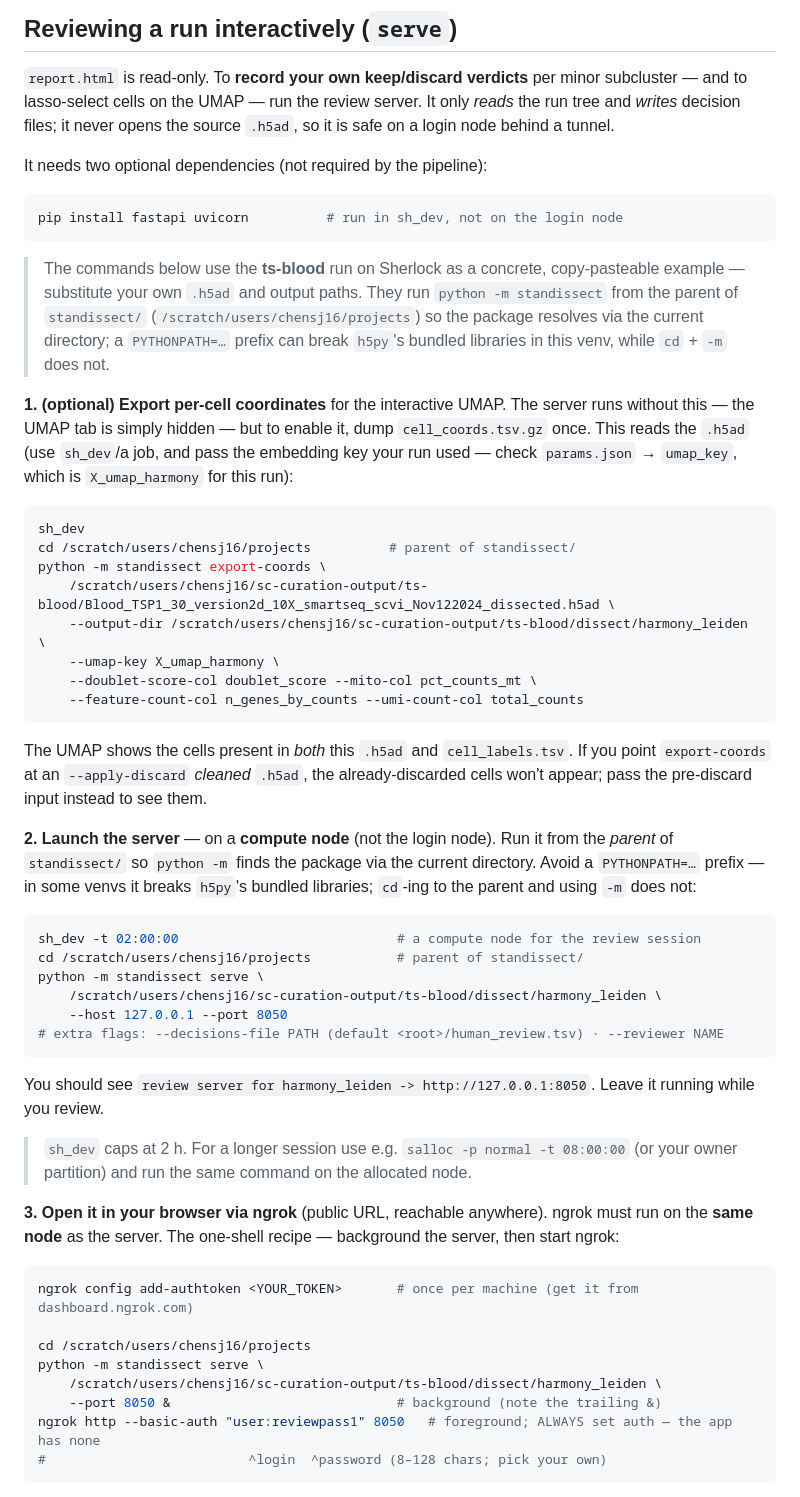
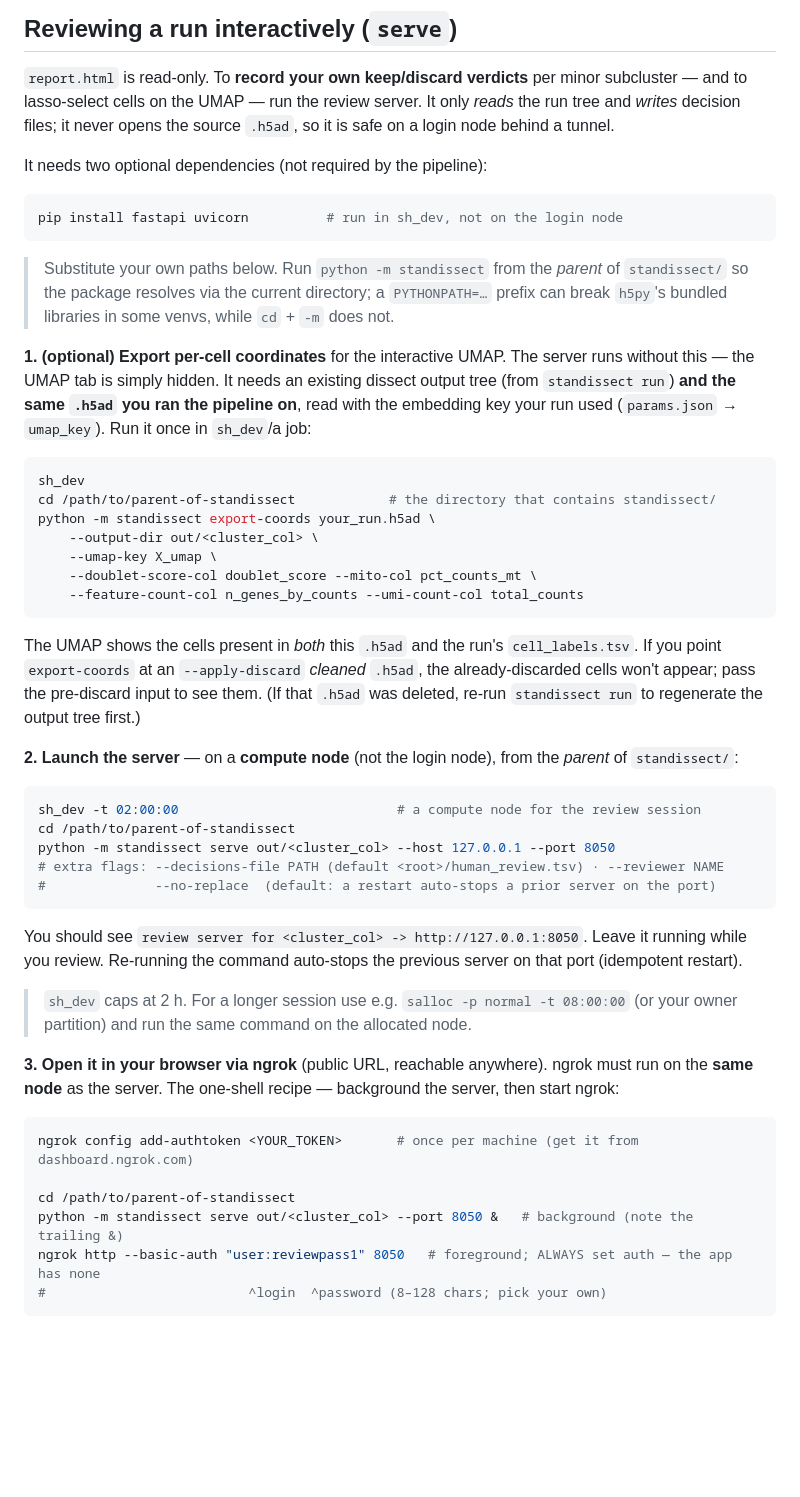
Before and after one commit to chansigit/standissect, a Markdown page: README.md, the part around the change. GitHub-like rendering; blank space fills up the shorter version.

Commit message:
docs(readme): genericize serve/export-coords paths; note export-coords needs the source h5ad + existing run tree
The hardcoded ts-blood example referenced an h5ad that gets cleaned up; revert to
placeholders and document that export-coords requires the same .h5ad the pipeline
ran on plus an existing dissect output tree (re-run standissect run if deleted).
Also document the idempotent restart + --no-replace.

Claude-Session: https://claude.ai/code/session_01SFz352dyqwncdpHkbuYe6M

````diff
--- a/README.md
+++ b/README.md
@@ -322,51 +322,47 @@ It needs two optional dependencies (not required by the pipeline):
 pip install fastapi uvicorn          # run in sh_dev, not on the login node
 ```
 
-> The commands below use the **ts-blood** run on Sherlock as a concrete,
-> copy-pasteable example — substitute your own `.h5ad` and output paths. They
-> run `python -m standissect` from the parent of `standissect/`
-> (`/scratch/users/chensj16/projects`) so the package resolves via the current
-> directory; a `PYTHONPATH=…` prefix can break `h5py`'s bundled libraries in
-> this venv, while `cd` + `-m` does not.
+> Substitute your own paths below. Run `python -m standissect` from the *parent*
+> of `standissect/` so the package resolves via the current directory; a
+> `PYTHONPATH=…` prefix can break `h5py`'s bundled libraries in some venvs, while
+> `cd` + `-m` does not.
 
 **1. (optional) Export per-cell coordinates** for the interactive UMAP. The
-server runs without this — the UMAP tab is simply hidden — but to enable it,
-dump `cell_coords.tsv.gz` once. This reads the `.h5ad` (use `sh_dev`/a job, and
-pass the embedding key your run used — check `params.json` → `umap_key`, which is
-`X_umap_harmony` for this run):
+server runs without this — the UMAP tab is simply hidden. It needs an existing
+dissect output tree (from `standissect run`) **and the same `.h5ad` you ran the
+pipeline on**, read with the embedding key your run used (`params.json` →
+`umap_key`). Run it once in `sh_dev`/a job:
 
 ```bash
 sh_dev
-cd /scratch/users/chensj16/projects          # parent of standissect/
-python -m standissect export-coords \
-    /scratch/users/chensj16/sc-curation-output/ts-blood/Blood_TSP1_30_version2d_10X_smartseq_scvi_Nov122024_dissected.h5ad \
-    --output-dir /scratch/users/chensj16/sc-curation-output/ts-blood/dissect/harmony_leiden \
-    --umap-key X_umap_harmony \
+cd /path/to/parent-of-standissect            # the directory that contains standissect/
+python -m standissect export-coords your_run.h5ad \
+    --output-dir out/<cluster_col> \
+    --umap-key X_umap \
     --doublet-score-col doublet_score --mito-col pct_counts_mt \
     --feature-count-col n_genes_by_counts --umi-count-col total_counts
 ```
 
-The UMAP shows the cells present in *both* this `.h5ad` and `cell_labels.tsv`.
-If you point `export-coords` at an `--apply-discard` *cleaned* `.h5ad`, the
-already-discarded cells won't appear; pass the pre-discard input instead to see
-them.
+The UMAP shows the cells present in *both* this `.h5ad` and the run's
+`cell_labels.tsv`. If you point `export-coords` at an `--apply-discard` *cleaned*
+`.h5ad`, the already-discarded cells won't appear; pass the pre-discard input to
+see them. (If that `.h5ad` was deleted, re-run `standissect run` to regenerate
+the output tree first.)
 
-**2. Launch the server** — on a **compute node** (not the login node). Run it
-from the *parent* of `standissect/` so `python -m` finds the package via the
-current directory. Avoid a `PYTHONPATH=…` prefix — in some venvs it breaks
-`h5py`'s bundled libraries; `cd`-ing to the parent and using `-m` does not:
+**2. Launch the server** — on a **compute node** (not the login node), from the
+*parent* of `standissect/`:
 
 ```bash
 sh_dev -t 02:00:00                            # a compute node for the review session
-cd /scratch/users/chensj16/projects           # parent of standissect/
-python -m standissect serve \
-    /scratch/users/chensj16/sc-curation-output/ts-blood/dissect/harmony_leiden \
-    --host 127.0.0.1 --port 8050
+cd /path/to/parent-of-standissect
+python -m standissect serve out/<cluster_col> --host 127.0.0.1 --port 8050
 # extra flags: --decisions-file PATH (default <root>/human_review.tsv) · --reviewer NAME
+#              --no-replace  (default: a restart auto-stops a prior server on the port)
 ```
 
-You should see `review server for harmony_leiden -> http://127.0.0.1:8050`. Leave
-it running while you review.
+You should see `review server for <cluster_col> -> http://127.0.0.1:8050`. Leave
+it running while you review. Re-running the command auto-stops the previous
+server on that port (idempotent restart).
 
 > `sh_dev` caps at 2 h. For a longer session use e.g.
 > `salloc -p normal -t 08:00:00` (or your owner partition) and run the same
@@ -379,10 +375,8 @@ the server, then start ngrok:
 ```bash
 ngrok config add-authtoken <YOUR_TOKEN>       # once per machine (get it from dashboard.ngrok.com)
 
-cd /scratch/users/chensj16/projects
-python -m standissect serve \
-    /scratch/users/chensj16/sc-curation-output/ts-blood/dissect/harmony_leiden \
-    --port 8050 &                             # background (note the trailing &)
+cd /path/to/parent-of-standissect
+python -m standissect serve out/<cluster_col> --port 8050 &   # background (note the trailing &)
 ngrok http --basic-auth "user:reviewpass1" 8050   # foreground; ALWAYS set auth — the app has none
 #                          ^login  ^password (8–128 chars; pick your own)
 ```
````
